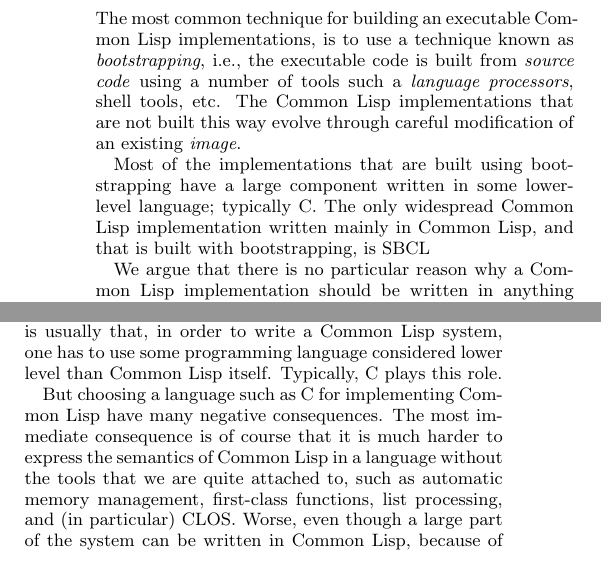
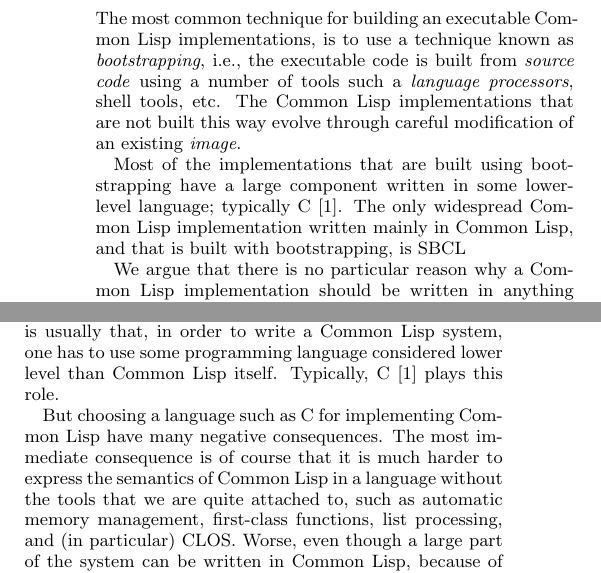
Before and after one commit to robert-strandh/Bootstrapping-paper, a LaTeX paper (bootstrapping-common-lisp.tex, which reads sec-introduction.tex): two parts of the columns of page 1 of 2, joined at a grey line, cut so that both start at the same text. Compiled offline with pdfLaTeX.

Commit message:
Cite standard for programming language C.

```diff
--- a/bootstrapping-common-lisp.tex
+++ b/bootstrapping-common-lisp.tex
@@ -35,9 +35,9 @@ existing \emph{image}.
 
 Most of the implementations that are built using bootstrapping have a
 large component written in some lower-level language; typically
-\clanguage{}.  The only widespread \commonlisp{} implementation
-written mainly in \commonlisp{}, and that is built with bootstrapping,
-is \sbcl{}
+\clanguage{} \cite{iso:c}.  The only widespread \commonlisp{}
+implementation written mainly in \commonlisp{}, and that is built with
+bootstrapping, is \sbcl{}
 
 We argue that there is no particular reason why a \commonlisp{}
 implementation should be written in anything other than \commonlisp{},
--- a/sec-introduction.tex
+++ b/sec-introduction.tex
@@ -43,7 +43,7 @@ definition seems to be something like \emph{whatever is available on a
 One of the consequences of such a definition of \emph{available} is
 usually that, in order to write a \commonlisp{} system, one has to use
 some programming language considered lower level than \commonlisp{}
-itself.  Typically, \clanguage{} plays this role.
+itself.  Typically, \clanguage{} \cite{iso:c} plays this role.
 
 But choosing a language such as \clanguage{} for implementing
 \commonlisp{} have many negative consequences.  The most immediate
```
